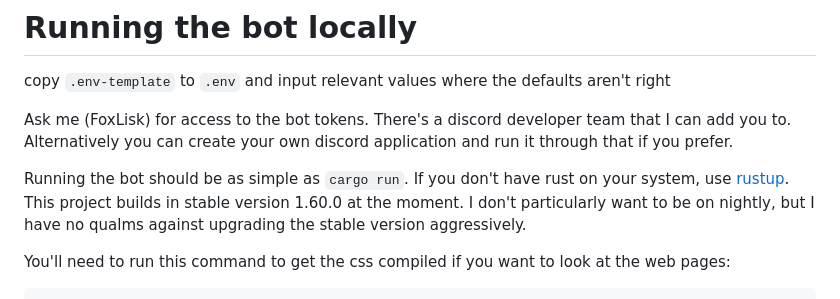
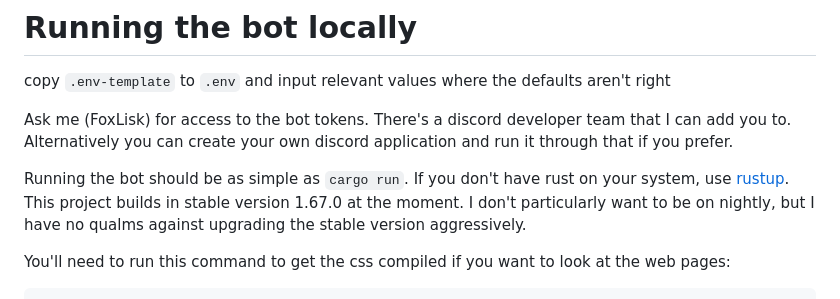
Before and after one commit to FoxLisk/NMG-League-Bot, a Markdown page: README.md, the part around the change. Drawn GitHub-style.

Commit message:
correct rust version

```diff
--- a/README.md
+++ b/README.md
@@ -6,7 +6,7 @@ Ask me (FoxLisk) for access to the bot tokens. There's a discord developer team
 you can create your own discord application and run it through that if you prefer.
 
 Running the bot should be as simple as `cargo run`. If you don't have rust on your system, use
-[rustup](https://rustup.rs/). This project builds in stable version 1.60.0 at the moment. I don't particularly want
+[rustup](https://rustup.rs/). This project builds in stable version 1.67.0 at the moment. I don't particularly want
 to be on nightly, but I have no qualms against upgrading the stable version aggressively.
 
 You'll need to run this command to get the css compiled if you want to look at the web pages:
```
